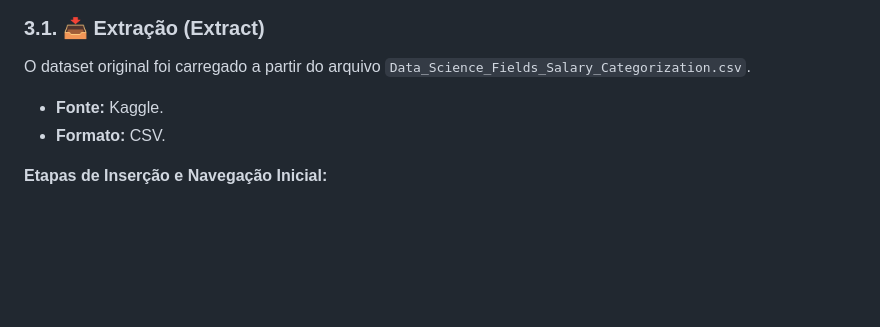
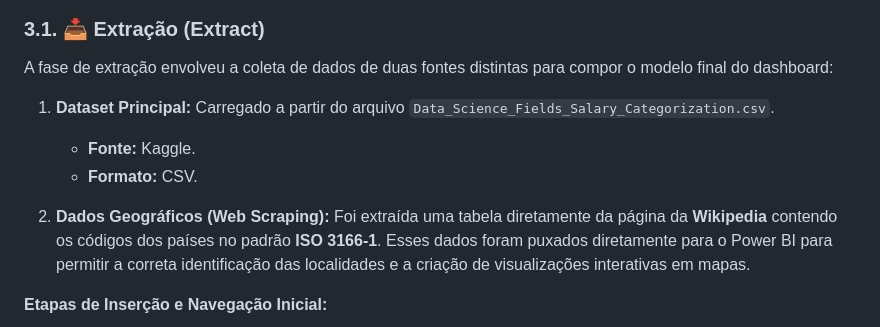
Before and after one commit to william-costa-analista/Tratamento-de-Dados-de-Salarios-em-Data-Science, a Markdown page: README.md, the part around one of its changes. Rendered like a GitHub page; blank space fills up the shorter version.

Commit message:
Enhance README with data flow diagram and extraction details
Added a data flow diagram and detailed extraction process.

```diff
--- a/README.md
+++ b/README.md
@@ -20,8 +60,11 @@ Este projeto tem como objetivo realizar o processo de **ETL (Extração, Transfo
 ### 3.1. 📥 Extração (Extract)
-O dataset original foi carregado a partir do arquivo `Data_Science_Fields_Salary_Categorization.csv`.
+A fase de extração envolveu a coleta de dados de duas fontes distintas para compor o modelo final do dashboard:
 
-* **Fonte:** Kaggle.
-* **Formato:** CSV.
+1. **Dataset Principal:** Carregado a partir do arquivo `Data_Science_Fields_Salary_Categorization.csv`.
+   * **Fonte:** Kaggle.
+   * **Formato:** CSV.
+
+2. **Dados Geográficos (Web Scraping):** Foi extraída uma tabela diretamente da página da **Wikipedia** contendo os códigos dos países no padrão **ISO 3166-1**. Esses dados foram puxados diretamente para o Power BI para permitir a correta identificação das localidades e a criação de visualizações interativas em mapas.
 
 **Etapas de Inserção e Navegação Inicial:**
 <p align="center">
```
Also changed, not shown: other parts of README.md (+40 -0 lines).
